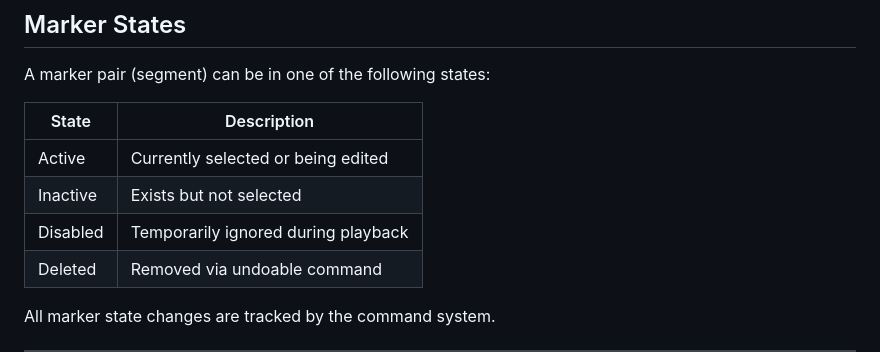
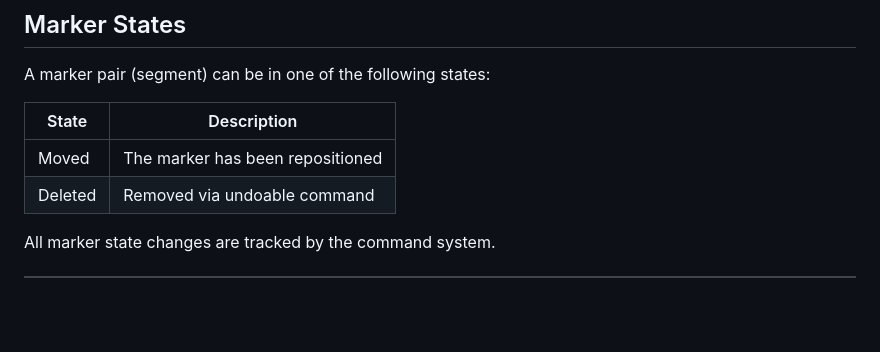
Before and after one commit to EGLBLUE/timeline, a Markdown page: README.md, the part around the change. Rendered like a GitHub page; blank space fills up the shorter version.

Commit message:
docs(readme): simplify marker states documentation
- remove Active, Inactive, Disabled states
- document Moved and Deleted states only

```diff
--- a/README.md
+++ b/README.md
@@ -74,9 +74,7 @@ A marker pair (segment) can be in one of the following states:
 
 | State    | Description                         |
 | -------- | ----------------------------------- |
-| Active   | Currently selected or being edited  |
-| Inactive | Exists but not selected             |
-| Disabled | Temporarily ignored during playback |
+| Moved    | The marker has been repositioned    |
 | Deleted  | Removed via undoable command        |
 
 All marker state changes are tracked by the command system.
```
